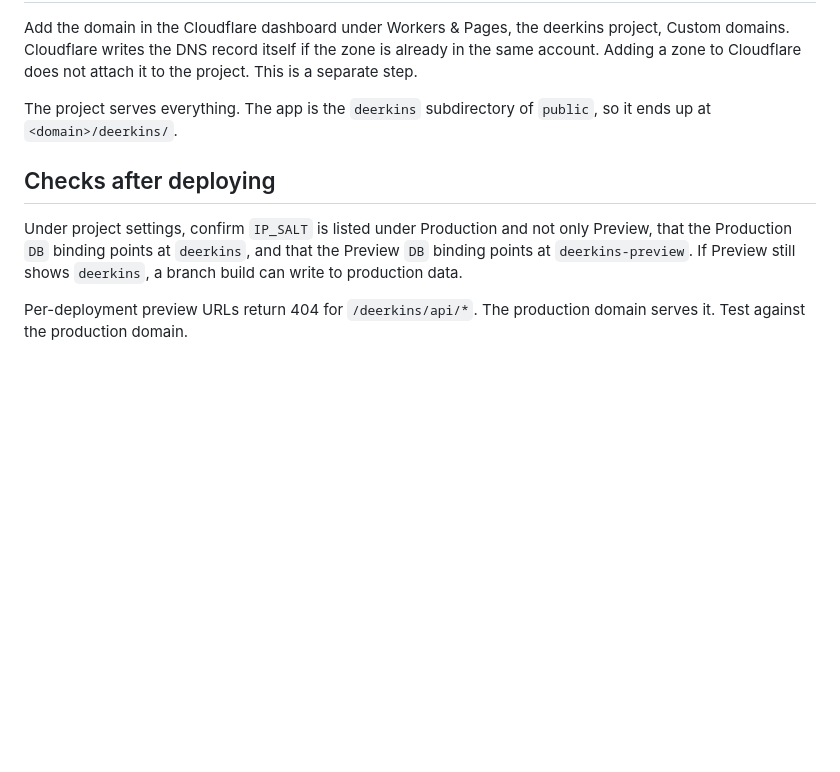
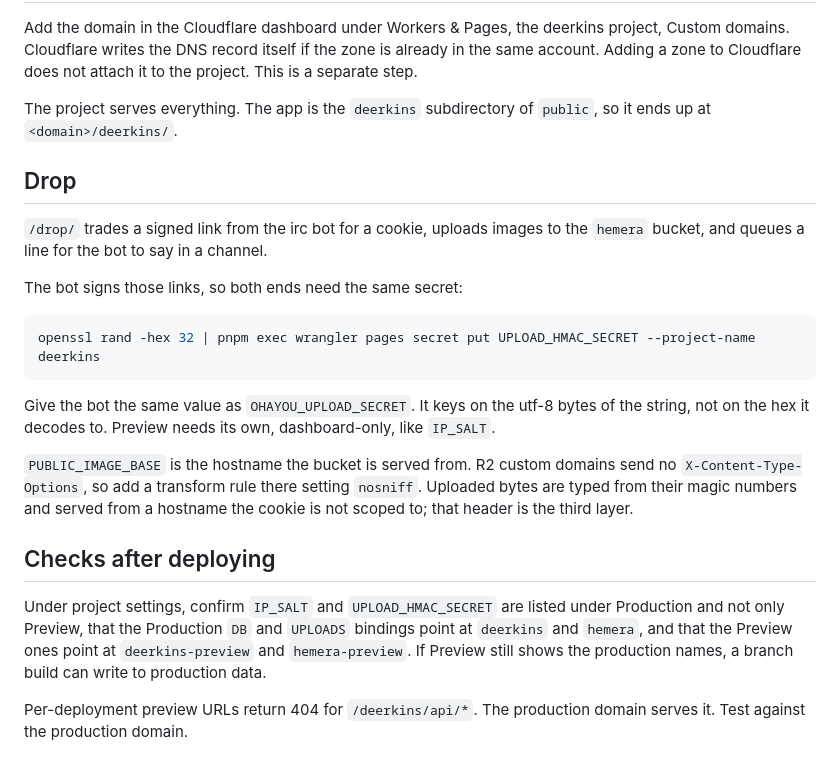
Before and after one commit to ohayoubot/deerkins, a Markdown page: README.md, the part around the change. GitHub-like rendering; blank space fills up the shorter version.

````diff
--- a/README.md
+++ b/README.md
@@ -94,12 +94,33 @@ the project. This is a separate step.
 The project serves everything. The app is the `deerkins` subdirectory of
 `public`, so it ends up at `<domain>/deerkins/`.
 
+## Drop
+
+`/drop/` trades a signed link from the irc bot for a cookie, uploads images to
+the `hemera` bucket, and queues a line for the bot to say in a channel.
+
+The bot signs those links, so both ends need the same secret:
+
+```sh
+openssl rand -hex 32 | pnpm exec wrangler pages secret put UPLOAD_HMAC_SECRET --project-name deerkins
+```
+
+Give the bot the same value as `OHAYOU_UPLOAD_SECRET`. It keys on the utf-8
+bytes of the string, not on the hex it decodes to. Preview needs its own,
+dashboard-only, like `IP_SALT`.
+
+`PUBLIC_IMAGE_BASE` is the hostname the bucket is served from. R2 custom domains
+send no `X-Content-Type-Options`, so add a transform rule there setting
+`nosniff`. Uploaded bytes are typed from their magic numbers and served from a
+hostname the cookie is not scoped to; that header is the third layer.
+
 ## Checks after deploying
 
-Under project settings, confirm `IP_SALT` is listed under Production and not
-only Preview, that the Production `DB` binding points at `deerkins`, and that
-the Preview `DB` binding points at `deerkins-preview`. If Preview still shows
-`deerkins`, a branch build can write to production data.
+Under project settings, confirm `IP_SALT` and `UPLOAD_HMAC_SECRET` are listed
+under Production and not only Preview, that the Production `DB` and `UPLOADS`
+bindings point at `deerkins` and `hemera`, and that the Preview ones point at
+`deerkins-preview` and `hemera-preview`. If Preview still shows the production
+names, a branch build can write to production data.
 
 Per-deployment preview URLs return 404 for `/deerkins/api/*`. The production
 domain serves it. Test against the production domain.
````
